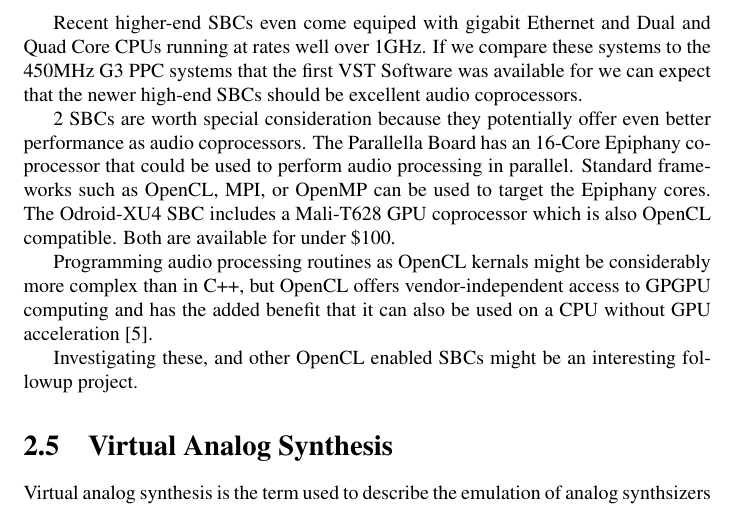
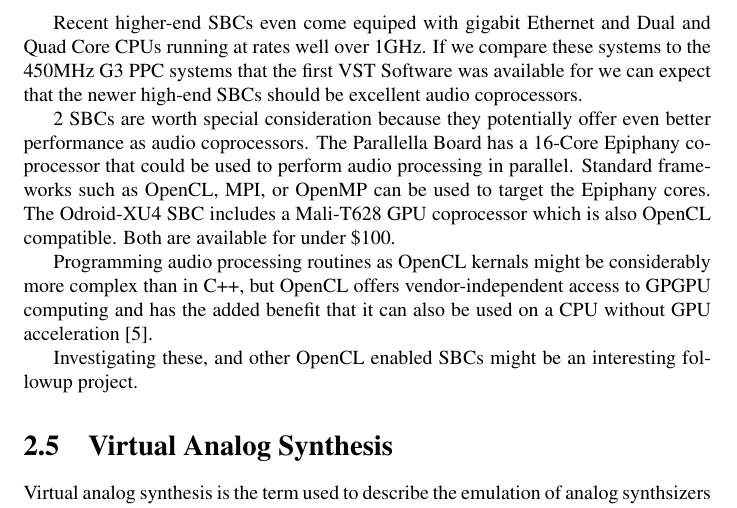
Before and after one commit to alexgustafson/SemDoc, a LaTeX thesis (main.tex, which reads chapters/einfuehrung/single_board_computers.tex): part of page 11 of 20, cut so that both start at the same text. Compiled offline with pdfLaTeX.

```diff
--- a/chapters/einfuehrung/single_board_computers.tex
+++ b/chapters/einfuehrung/single_board_computers.tex
@@ -4,7 +4,7 @@
 
 Recent higher-end SBCs even come equiped with gigabit Ethernet and Dual and Quad Core CPUs running at rates well over 1GHz. If we compare these systems to the 450MHz G3 PPC systems that the first VST Software was available for we can expect that the newer high-end SBCs should be excellent audio coprocessors.
 
-2 SBCs are worth special consideration because they potentially offer even better performance as audio coprocessors. The Parallella Board has an 16-Core Epiphany co-processor that could be used to perform audio processing in parallel. Standard frameworks such as OpenCL, MPI, or OpenMP can be used to target the Epiphany cores. The Odroid-XU4 SBC includes a Mali-T628 GPU coprocessor which is also OpenCL compatible. Both are available for under \$100.
+2 SBCs are worth special consideration because they potentially offer even better performance as audio coprocessors. The Parallella Board has a 16-Core Epiphany co-processor that could be used to perform audio processing in parallel. Standard frameworks such as OpenCL, MPI, or OpenMP can be used to target the Epiphany cores. The Odroid-XU4 SBC includes a Mali-T628 GPU coprocessor which is also OpenCL compatible. Both are available for under \$100.
 
 Programming audio processing routines as OpenCL kernals might be considerably more complex than in C++, but OpenCL offers vendor-independent access to GPGPU computing and has the added benefit that it can also be used on a CPU without GPU acceleration\cite{vst-gpu}.
 
```
